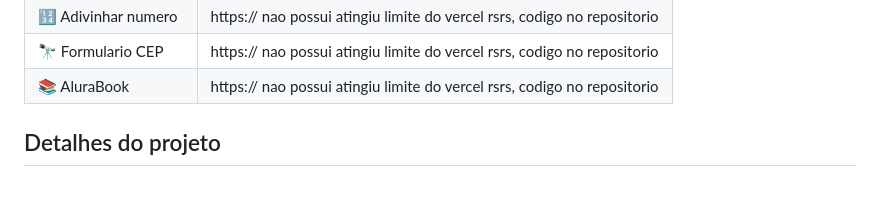
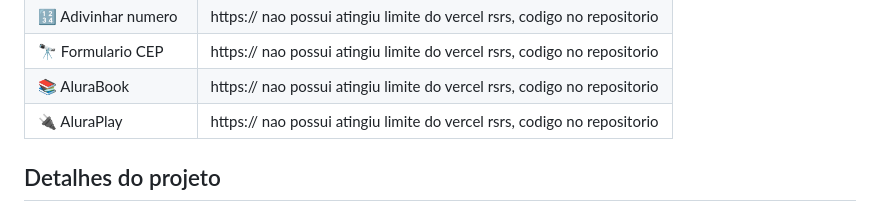
Before and after one commit to EmanuelAngelo/Forma-o-JavaScript-para-Front-end, a Markdown page: README.md, the part around the change. Rendered like a GitHub page.

```diff
--- a/README.md
+++ b/README.md
@@ -17,6 +17,7 @@ Antes de mergulhar em seus estudos é importante que você tenha conhecimentos b
 | 🔢 Adivinhar numero | https:// nao possui atingiu limite do vercel rsrs, codigo no repositorio
 | 🔭 Formulario CEP   | https:// nao possui atingiu limite do vercel rsrs, codigo no repositorio
 | 📚 AluraBook        | https:// nao possui atingiu limite do vercel rsrs, codigo no repositorio
+| 🔌 AluraPlay        | https:// nao possui atingiu limite do vercel rsrs, codigo no repositorio
 
 <!-- Inserir imagem com a #vitrinedev ao final do link -->
 <!-- ![](https://via.placeholder.com/1200x500.png?text=imagem+lindona+do+meu+projeto#vitrinedev) -->
```
